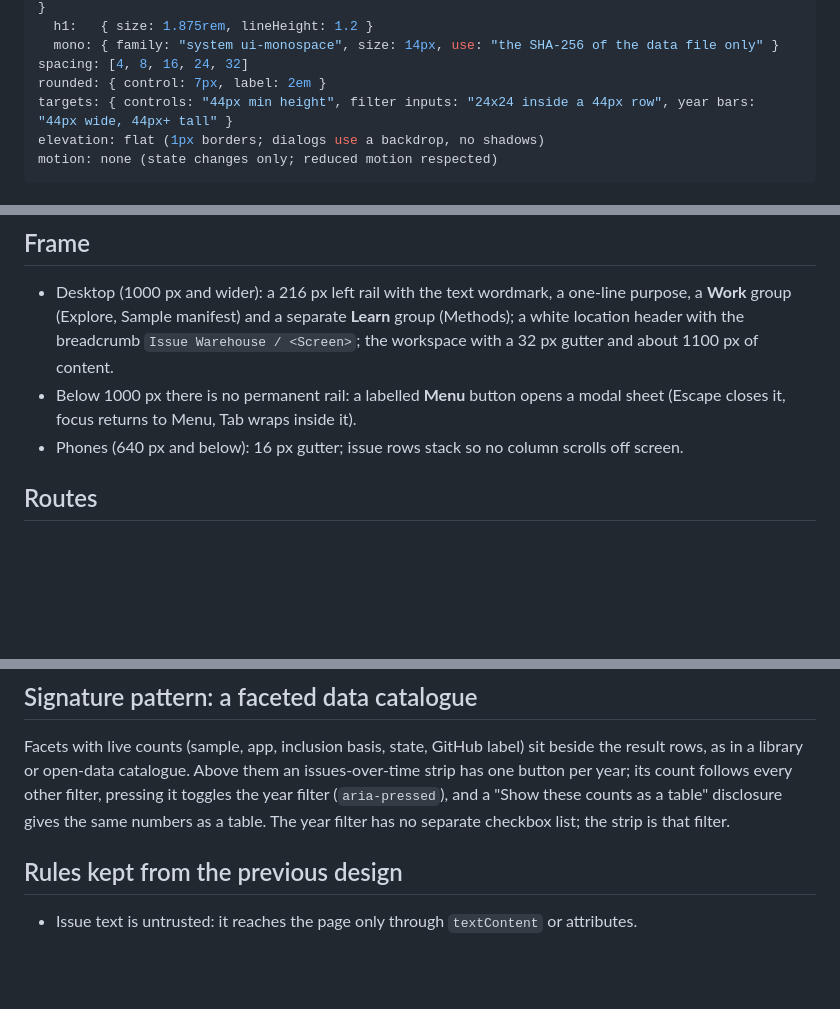
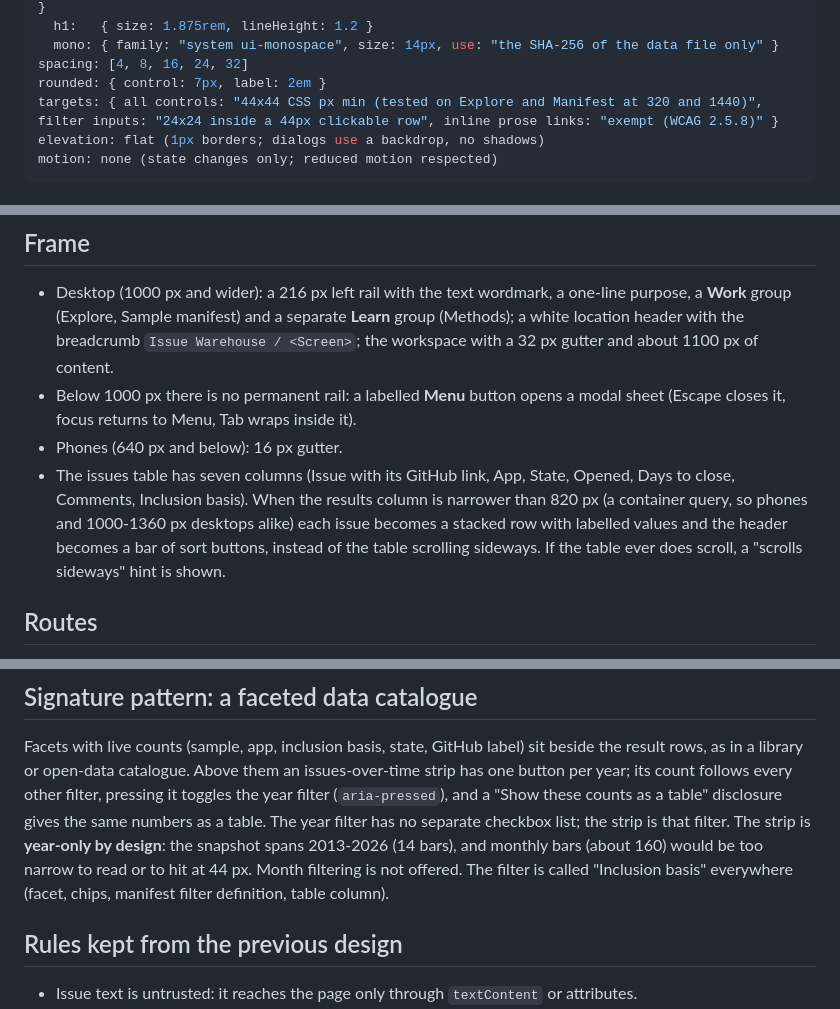
Before and after one commit to anirudh763/a11y-issue-warehouse, a Markdown page: DESIGN.md, 3 parts joined by grey strips. GitHub-like rendering; blank space fills up the shorter version.

```diff
--- a/DESIGN.md
+++ b/DESIGN.md
@@ -22,7 +22,7 @@ typography:
   mono: { family: "system ui-monospace", size: 14px, use: "the SHA-256 of the data file only" }
 spacing: [4, 8, 16, 24, 32]
 rounded: { control: 7px, label: 2em }
-targets: { controls: "44px min height", filter inputs: "24x24 inside a 44px row", year bars: "44px wide, 44px+ tall" }
+targets: { all controls: "44x44 CSS px min (tested on Explore and Manifest at 320 and 1440)", filter inputs: "24x24 inside a 44px clickable row", inline prose links: "exempt (WCAG 2.5.8)" }
 elevation: flat (1px borders; dialogs use a backdrop, no shadows)
 motion: none (state changes only; reduced motion respected)
 ---
@@ -39,7 +39,12 @@ WCAG 2.2 AA wins over anything here.
   gutter and about 1100 px of content.
 - Below 1000 px there is no permanent rail: a labelled **Menu** button opens a modal sheet
   (Escape closes it, focus returns to Menu, Tab wraps inside it).
-- Phones (640 px and below): 16 px gutter; issue rows stack so no column scrolls off screen.
+- Phones (640 px and below): 16 px gutter.
+- The issues table has seven columns (Issue with its GitHub link, App, State, Opened, Days to
+  close, Comments, Inclusion basis). When the results column is narrower than 820 px (a
+  container query, so phones and 1000-1360 px desktops alike) each issue becomes a stacked row
+  with labelled values and the header becomes a bar of sort buttons, instead of the table
+  scrolling sideways. If the table ever does scroll, a "scrolls sideways" hint is shown.
 
 ## Routes
 Hash routes so GitHub Pages can serve them: `#/explore` (default), `#/manifest`, `#/methods`;
@@ -54,6 +59,10 @@ result rows, as in a library or open-data catalogue. Above them an issues-over-t
 one button per year; its count follows every other filter, pressing it toggles the year filter
 (`aria-pressed`), and a "Show these counts as a table" disclosure gives the same numbers as a
 table. The year filter has no separate checkbox list; the strip is that filter.
+The strip is **year-only by design**: the snapshot spans 2013-2026 (14 bars), and monthly bars
+(about 160) would be too narrow to read or to hit at 44 px. Month filtering is not offered.
+The filter is called "Inclusion basis" everywhere (facet, chips, manifest filter definition,
+table column).
 
 ## Rules kept from the previous design
 - Issue text is untrusted: it reaches the page only through `textContent` or attributes.
```
Also changed, not shown: CHANGELOG.md (+6 -5 lines), README.md (+9 -4 lines), docs/screenshots/detail.png, docs/screenshots/explorer.png, docs/screenshots/manifest.png, 6 other files.
